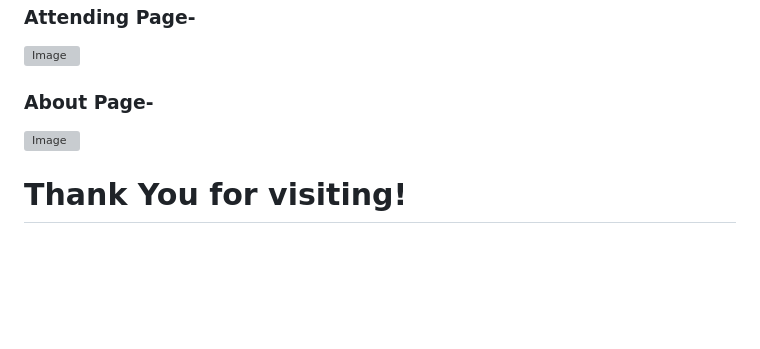
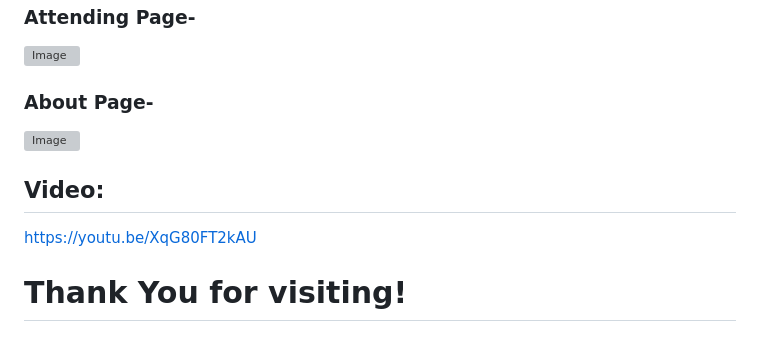
Before and after one commit to pradeep-r04/food-waste-managemnet, a Markdown page: README.md, the part around the change. GitHub-like rendering; blank space fills up the shorter version; grey boxes are pictures that could not be loaded.

```diff
--- a/README.md
+++ b/README.md
@@ -95,4 +95,8 @@ Inspired by real issues of food wastage in India and successful community-driven
 ### About Page-
 ![Image](https://github.com/user-attachments/assets/9bf74f84-dccd-4dcf-8bb6-aabbdd0a0ac3)
 
+## Video:
+https://youtu.be/XqG80FT2kAU
+
+
 # Thank You for visiting!
```
